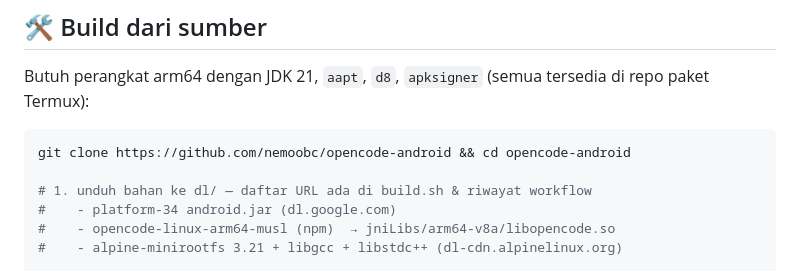
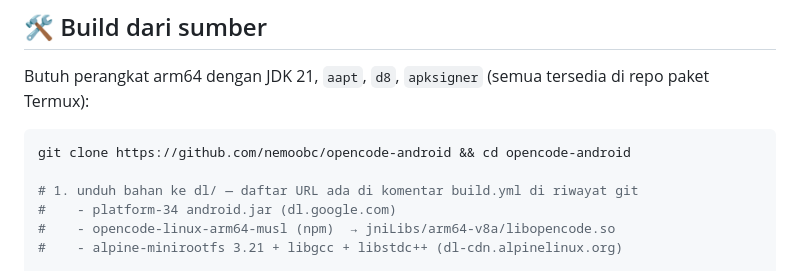
Before and after one commit to nemoobc/opencode-android, a Markdown page: README.md, the part around the change. GitHub-like rendering.

Commit message:
docs: rapikan sisa referensi workflow

````diff
--- a/README.md
+++ b/README.md
@@ -73,7 +73,7 @@ Butuh perangkat arm64 dengan JDK 21, `aapt`, `d8`, `apksigner`
 ```bash
 git clone https://github.com/nemoobc/opencode-android && cd opencode-android
 
-# 1. unduh bahan ke dl/ — daftar URL ada di build.sh & riwayat workflow
+# 1. unduh bahan ke dl/ — daftar URL ada di komentar build.yml di riwayat git
 #    - platform-34 android.jar (dl.google.com)
 #    - opencode-linux-arm64-musl (npm)  → jniLibs/arm64-v8a/libopencode.so
 #    - alpine-minirootfs 3.21 + libgcc + libstdc++ (dl-cdn.alpinelinux.org)
````
